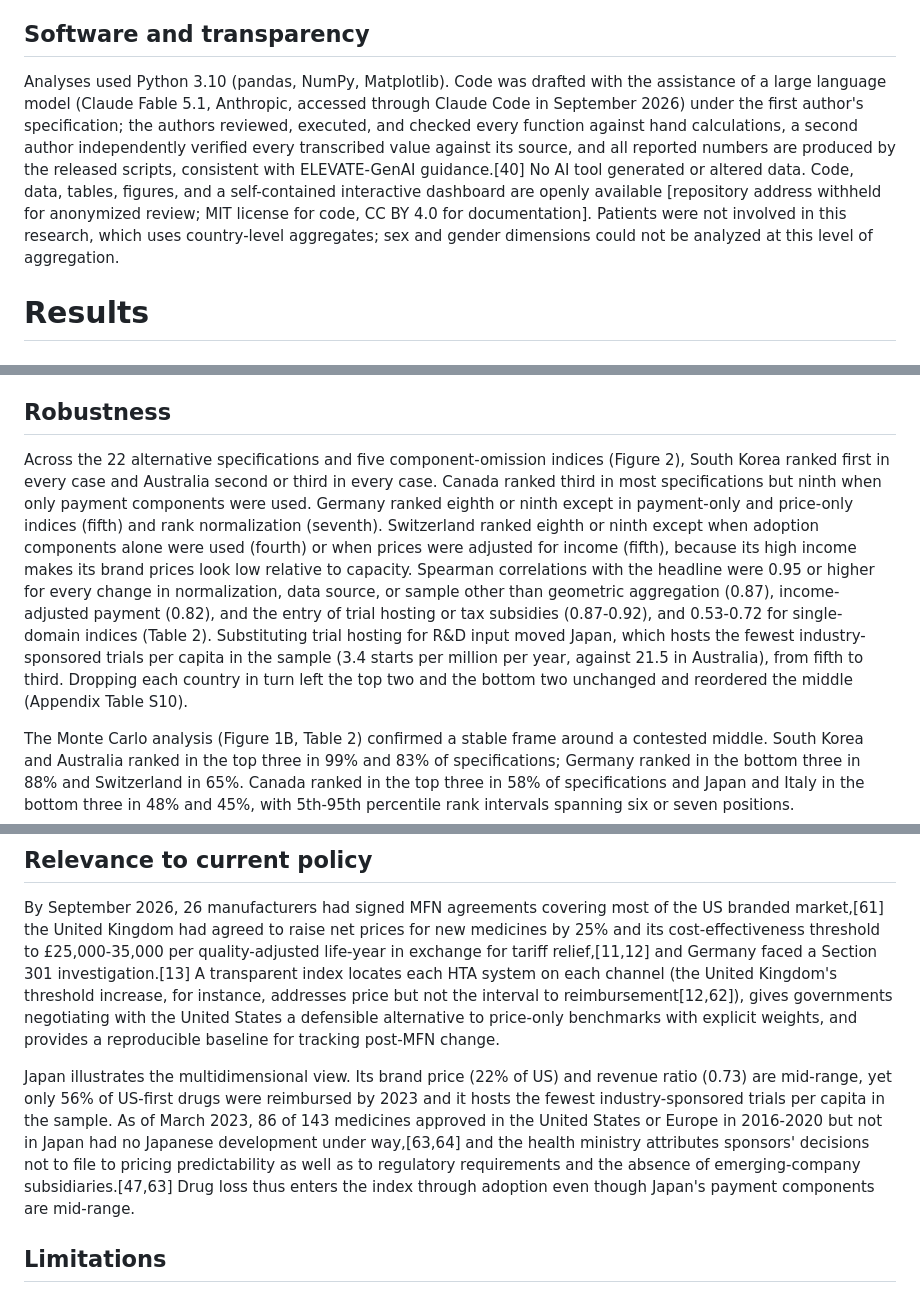
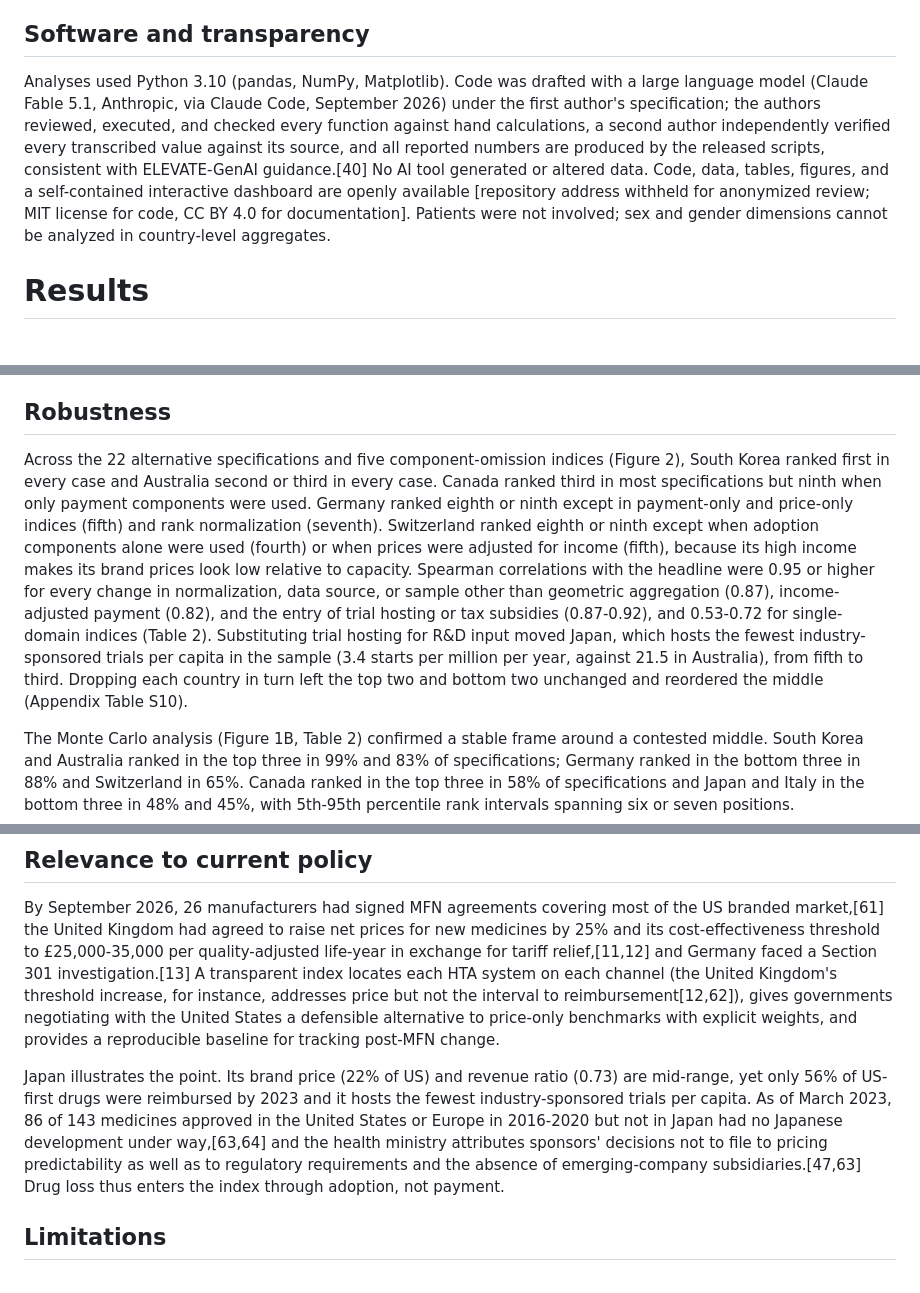
Before and after one commit to YoshiSaitoDrPH/pharma-freerider-index, a Markdown page: paper/manuscript.md, 3 parts joined by grey strips. GitHub-like rendering.

Commit message:
Within word limit after Basu full-text update
Co-Authored-By: Claude Fable 5.1 <noreply@anthropic.com>

```diff
--- a/paper/manuscript.md
+++ b/paper/manuscript.md
@@ -46,7 +46,7 @@ We examined 22 alternative specifications, defined in Table 2: domain weights; s
 
 ## Software and transparency
 
-Analyses used Python 3.10 (pandas, NumPy, Matplotlib). Code was drafted with the assistance of a large language model (Claude Fable 5.1, Anthropic, accessed through Claude Code in September 2026) under the first author's specification; the authors reviewed, executed, and checked every function against hand calculations, a second author independently verified every transcribed value against its source, and all reported numbers are produced by the released scripts, consistent with ELEVATE-GenAI guidance.[40] No AI tool generated or altered data. Code, data, tables, figures, and a self-contained interactive dashboard are openly available [repository address withheld for anonymized review; MIT license for code, CC BY 4.0 for documentation]. Patients were not involved in this research, which uses country-level aggregates; sex and gender dimensions could not be analyzed at this level of aggregation.
+Analyses used Python 3.10 (pandas, NumPy, Matplotlib). Code was drafted with a large language model (Claude Fable 5.1, Anthropic, via Claude Code, September 2026) under the first author's specification; the authors reviewed, executed, and checked every function against hand calculations, a second author independently verified every transcribed value against its source, and all reported numbers are produced by the released scripts, consistent with ELEVATE-GenAI guidance.[40] No AI tool generated or altered data. Code, data, tables, figures, and a self-contained interactive dashboard are openly available [repository address withheld for anonymized review; MIT license for code, CC BY 4.0 for documentation]. Patients were not involved; sex and gender dimensions cannot be analyzed in country-level aggregates.
 
 # Results
 
@@ -58,7 +58,7 @@ Under equal weights (Figure 1A) the index ranged from 27.4 for Switzerland to 97
 
 ## Robustness
 
-Across the 22 alternative specifications and five component-omission indices (Figure 2), South Korea ranked first in every case and Australia second or third in every case. Canada ranked third in most specifications but ninth when only payment components were used. Germany ranked eighth or ninth except in payment-only and price-only indices (fifth) and rank normalization (seventh). Switzerland ranked eighth or ninth except when adoption components alone were used (fourth) or when prices were adjusted for income (fifth), because its high income makes its brand prices look low relative to capacity. Spearman correlations with the headline were 0.95 or higher for every change in normalization, data source, or sample other than geometric aggregation (0.87), income-adjusted payment (0.82), and the entry of trial hosting or tax subsidies (0.87-0.92), and 0.53-0.72 for single-domain indices (Table 2). Substituting trial hosting for R&D input moved Japan, which hosts the fewest industry-sponsored trials per capita in the sample (3.4 starts per million per year, against 21.5 in Australia), from fifth to third. Dropping each country in turn left the top two and the bottom two unchanged and reordered the middle (Appendix Table S10).
+Across the 22 alternative specifications and five component-omission indices (Figure 2), South Korea ranked first in every case and Australia second or third in every case. Canada ranked third in most specifications but ninth when only payment components were used. Germany ranked eighth or ninth except in payment-only and price-only indices (fifth) and rank normalization (seventh). Switzerland ranked eighth or ninth except when adoption components alone were used (fourth) or when prices were adjusted for income (fifth), because its high income makes its brand prices look low relative to capacity. Spearman correlations with the headline were 0.95 or higher for every change in normalization, data source, or sample other than geometric aggregation (0.87), income-adjusted payment (0.82), and the entry of trial hosting or tax subsidies (0.87-0.92), and 0.53-0.72 for single-domain indices (Table 2). Substituting trial hosting for R&D input moved Japan, which hosts the fewest industry-sponsored trials per capita in the sample (3.4 starts per million per year, against 21.5 in Australia), from fifth to third. Dropping each country in turn left the top two and bottom two unchanged and reordered the middle (Appendix Table S10).
 
 The Monte Carlo analysis (Figure 1B, Table 2) confirmed a stable frame around a contested middle. South Korea and Australia ranked in the top three in 99% and 83% of specifications; Germany ranked in the bottom three in 88% and Switzerland in 65%. Canada ranked in the top three in 58% of specifications and Japan and Italy in the bottom three in 48% and 45%, with 5th-95th percentile rank intervals spanning six or seven positions.
 
@@ -88,7 +88,7 @@ The magnitude is not trivial. If the nine countries raised their innovative-drug
 
 By September 2026, 26 manufacturers had signed MFN agreements covering most of the US branded market,[61] the United Kingdom had agreed to raise net prices for new medicines by 25% and its cost-effectiveness threshold to £25,000-35,000 per quality-adjusted life-year in exchange for tariff relief,[11,12] and Germany faced a Section 301 investigation.[13] A transparent index locates each HTA system on each channel (the United Kingdom's threshold increase, for instance, addresses price but not the interval to reimbursement[12,62]), gives governments negotiating with the United States a defensible alternative to price-only benchmarks with explicit weights, and provides a reproducible baseline for tracking post-MFN change.
 
-Japan illustrates the multidimensional view. Its brand price (22% of US) and revenue ratio (0.73) are mid-range, yet only 56% of US-first drugs were reimbursed by 2023 and it hosts the fewest industry-sponsored trials per capita in the sample. As of March 2023, 86 of 143 medicines approved in the United States or Europe in 2016-2020 but not in Japan had no Japanese development under way,[63,64] and the health ministry attributes sponsors' decisions not to file to pricing predictability as well as to regulatory requirements and the absence of emerging-company subsidiaries.[47,63] Drug loss thus enters the index through adoption even though Japan's payment components are mid-range.
+Japan illustrates the point. Its brand price (22% of US) and revenue ratio (0.73) are mid-range, yet only 56% of US-first drugs were reimbursed by 2023 and it hosts the fewest industry-sponsored trials per capita. As of March 2023, 86 of 143 medicines approved in the United States or Europe in 2016-2020 but not in Japan had no Japanese development under way,[63,64] and the health ministry attributes sponsors' decisions not to file to pricing predictability as well as to regulatory requirements and the absence of emerging-company subsidiaries.[47,63] Drug loss thus enters the index through adoption, not payment.
 
 ## Limitations
 
```
Also changed, not shown: other parts of paper/manuscript.md (+1 -1 lines).
